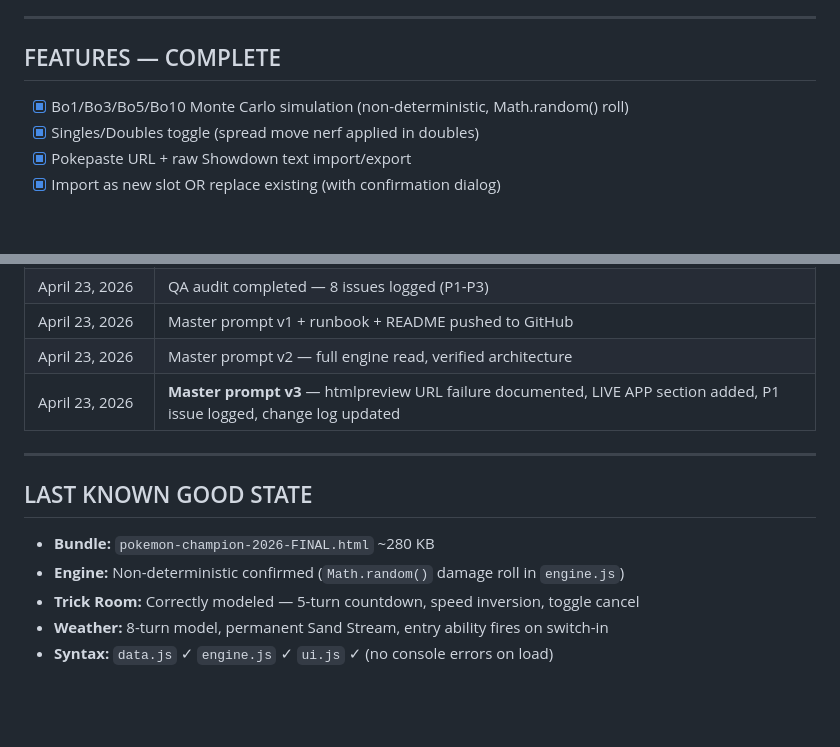
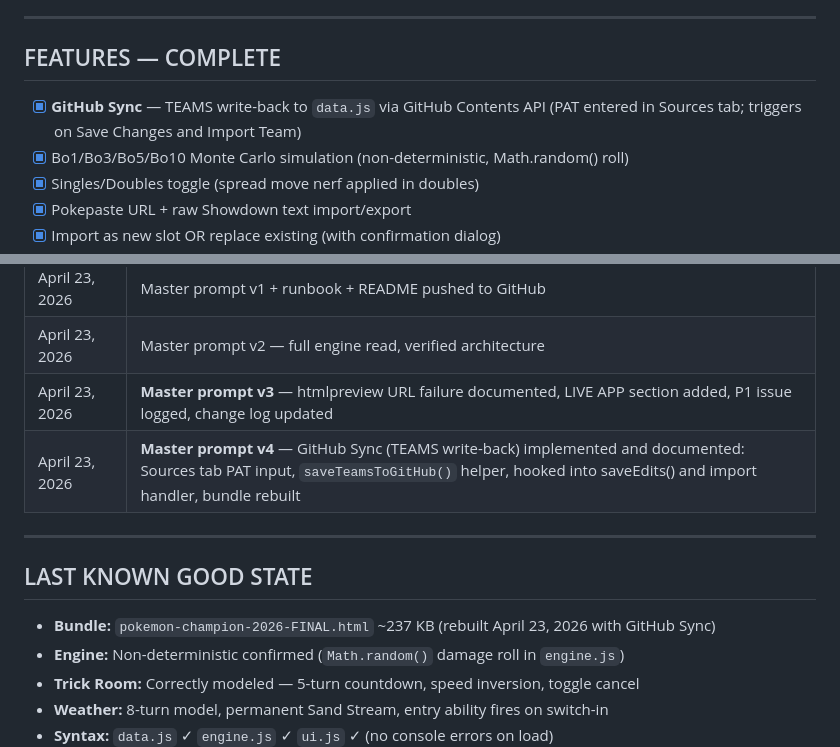
Before and after one commit to alfredocox/Pokemon-Champions-Sim-Planner, a Markdown page: MASTER_PROMPT.md, 2 parts joined by grey strips. Rendered like a GitHub page; blank space fills up the shorter version.

```diff
--- a/MASTER_PROMPT.md
+++ b/MASTER_PROMPT.md
@@ -232,6 +285,7 @@ deploy_website(
 
 ## FEATURES — COMPLETE
 
+- [x] **GitHub Sync** — TEAMS write-back to `data.js` via GitHub Contents API (PAT entered in Sources tab; triggers on Save Changes and Import Team)
 - [x] Bo1/Bo3/Bo5/Bo10 Monte Carlo simulation (non-deterministic, Math.random() roll)
 - [x] Singles/Doubles toggle (spread move nerf applied in doubles)
 - [x] Pokepaste URL + raw Showdown text import/export
@@ -304,12 +358,13 @@ When you ask the AI to make changes:
 | April 23, 2026 | Master prompt v1 + runbook + README pushed to GitHub |
 | April 23, 2026 | Master prompt v2 — full engine read, verified architecture |
 | April 23, 2026 | **Master prompt v3** — htmlpreview URL failure documented, LIVE APP section added, P1 issue logged, change log updated |
+| April 23, 2026 | **Master prompt v4** — GitHub Sync (TEAMS write-back) implemented and documented: Sources tab PAT input, `saveTeamsToGitHub()` helper, hooked into saveEdits() and import handler, bundle rebuilt |
 
 ---
 
 ## LAST KNOWN GOOD STATE
 
-- **Bundle:** `pokemon-champion-2026-FINAL.html` ~280 KB
+- **Bundle:** `pokemon-champion-2026-FINAL.html` ~237 KB (rebuilt April 23, 2026 with GitHub Sync)
 - **Engine:** Non-deterministic confirmed (`Math.random()` damage roll in `engine.js`)
 - **Trick Room:** Correctly modeled — 5-turn countdown, speed inversion, toggle cancel
 - **Weather:** 8-turn model, permanent Sand Stream, entry ability fires on switch-in
```
Also changed, not shown: other parts of MASTER_PROMPT.md (+53 -0 lines).
